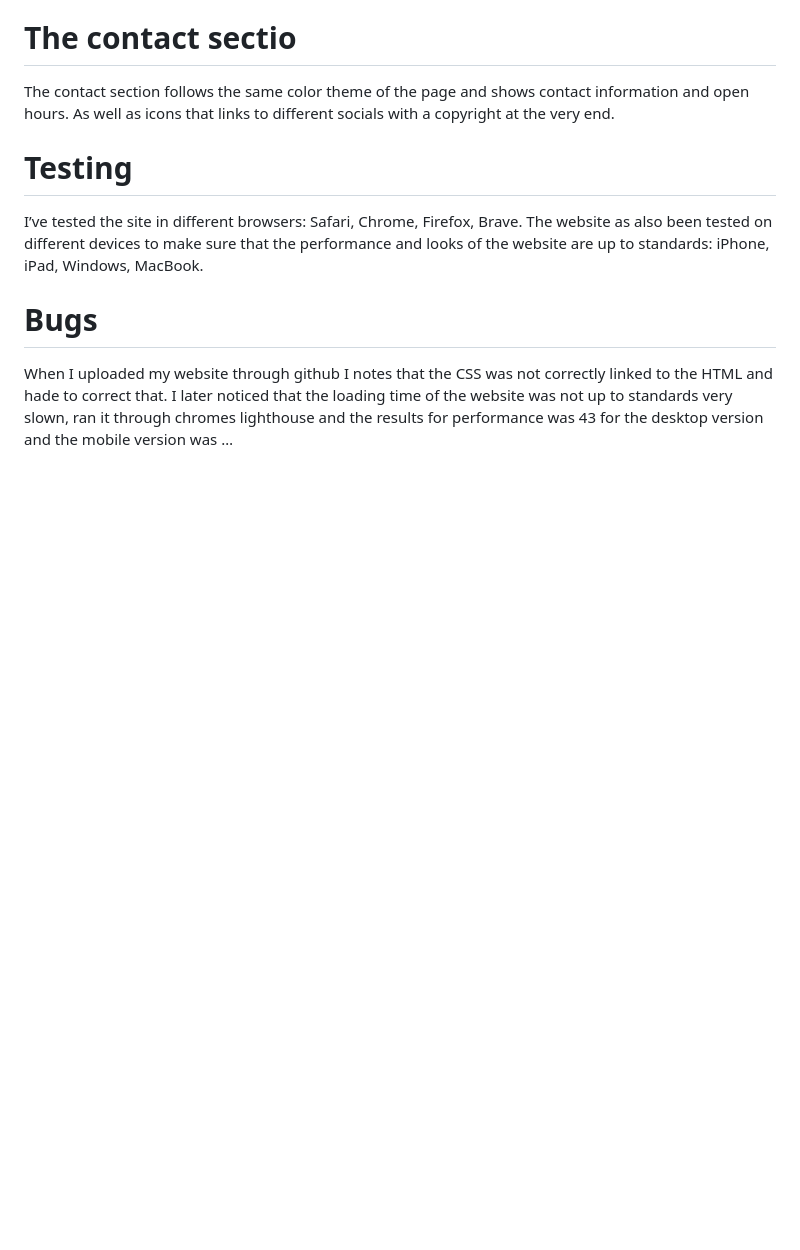
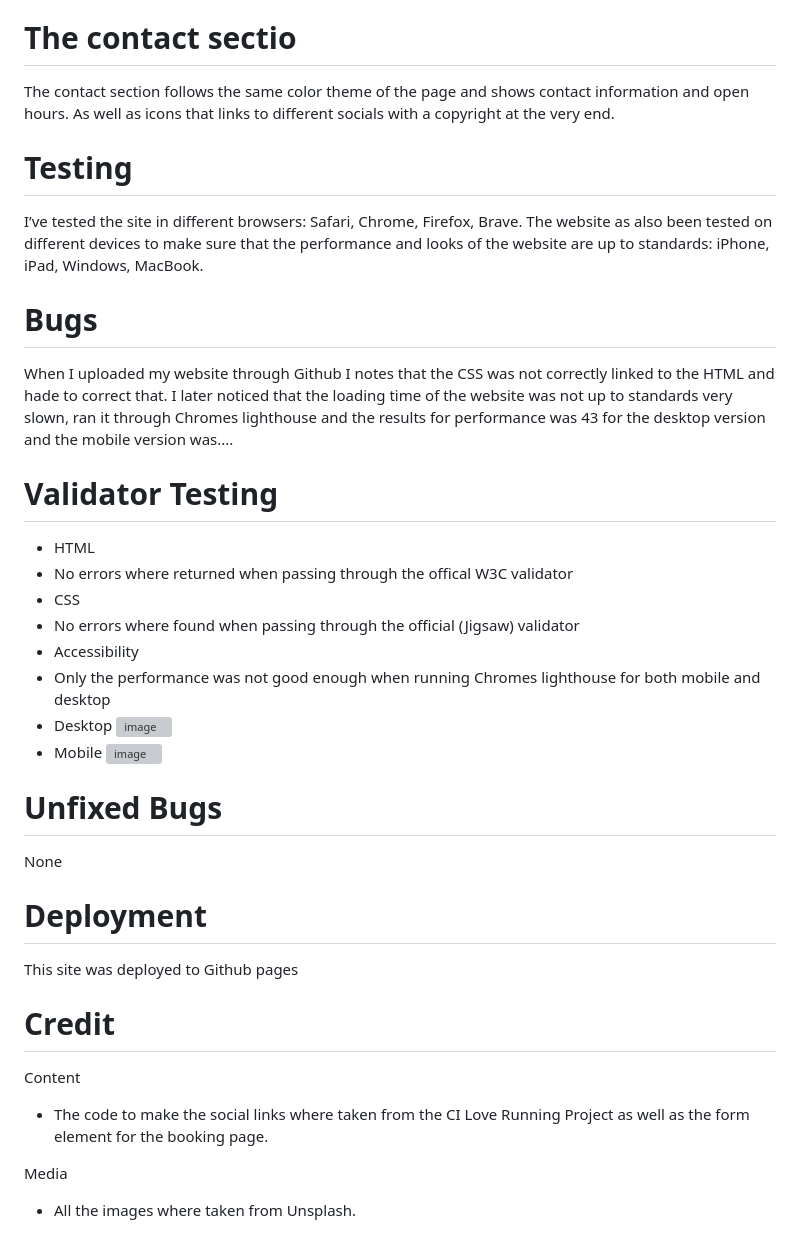
Before and after one commit to Wade-Possible/my-first-web, a Markdown page: README.md, the part around the change. Drawn GitHub-style; blank space fills up the shorter version; grey boxes are pictures that could not be loaded.

```diff
--- a/README.md
+++ b/README.md
@@ -50,5 +50,31 @@ I’ve tested the site in different browsers: Safari, Chrome, Firefox, Brave.
 The website as also been tested on different devices to make sure that the performance and looks of the website are up to standards: iPhone, iPad, Windows, MacBook.
 
 # Bugs
-When I uploaded my website through github I notes that the CSS was not correctly linked to the HTML and hade to correct that.
-I later noticed that the loading time of the website was not up to standards very slown, ran it through chromes lighthouse and the results for performance was 43 for the desktop version and the mobile version was …
+When I uploaded my website through Github I notes that the CSS was not correctly linked to the HTML and hade to correct that.
+I later noticed that the loading time of the website was not up to standards very slown, ran it through Chromes lighthouse and the results for performance was 43 for the desktop version and the mobile version was....
+
+# Validator Testing
+* HTML
+ * No errors where returned when passing through the offical W3C validator
+* CSS
+ * No errors where found when passing through the official (Jigsaw) validator
+* Accessibility
+ * Only the performance was not good enough when running Chromes lighthouse for both mobile and desktop
+ * Desktop
+![image](https://github.com/Wade-Possible/my-first-web/assets/137451269/4eee5697-e59b-427d-90d0-d2469b53319d)
+ * Mobile
+![image](https://github.com/Wade-Possible/my-first-web/assets/137451269/3e60506a-28c0-4e79-9a6c-57228c293f3a)
+
+
+# Unfixed Bugs
+None
+
+# Deployment
+This site was deployed to Github pages
+
+# Credit
+Content
+* The code to make the social links where taken from the CI Love Running Project as well as the form element for the booking page.
+
+Media
+* All the images where taken from Unsplash.
```
